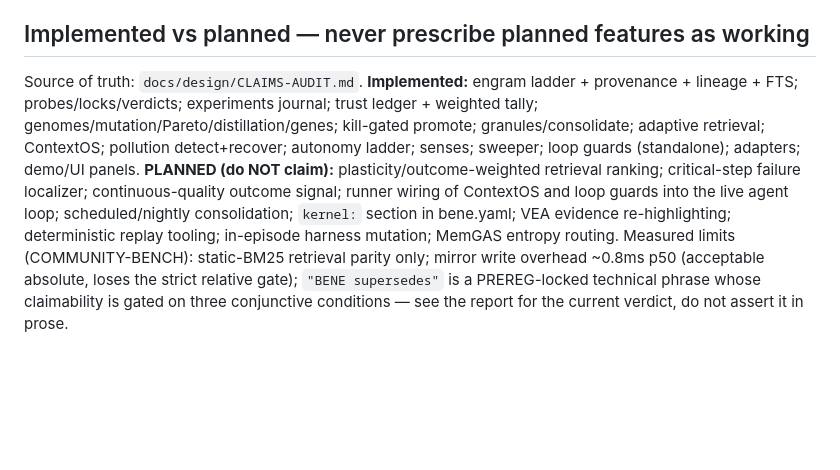
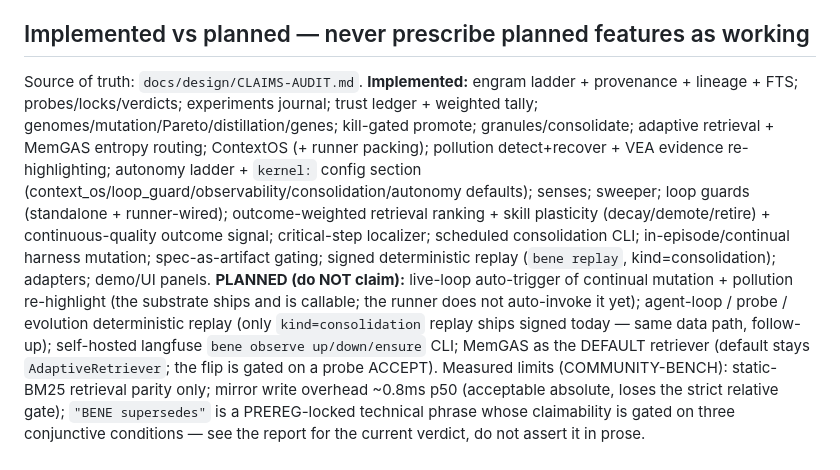
Before and after one commit to EdwardTang/bene-site, a Markdown page: site/SKILL.md, the part around the change. Drawn GitHub-style; blank space fills up the shorter version.

```diff
--- a/site/SKILL.md
+++ b/site/SKILL.md
@@ -280,8 +280,8 @@ Exception rule: when any step fails, ANNOUNCE the failure and apply the table ro
 
 ## Implemented vs planned — never prescribe planned features as working
 
-Source of truth: `docs/design/CLAIMS-AUDIT.md`. **Implemented:** engram ladder + provenance + lineage + FTS; probes/locks/verdicts; experiments journal; trust ledger + weighted tally; genomes/mutation/Pareto/distillation/genes; kill-gated promote; granules/consolidate; adaptive retrieval; ContextOS; pollution detect+recover; autonomy ladder; senses; sweeper; loop guards (standalone); adapters; demo/UI panels.
-**PLANNED (do NOT claim):** plasticity/outcome-weighted retrieval ranking; critical-step failure localizer; continuous-quality outcome signal; runner wiring of ContextOS and loop guards into the live agent loop; scheduled/nightly consolidation; `kernel:` section in bene.yaml; VEA evidence re-highlighting; deterministic replay tooling; in-episode harness mutation; MemGAS entropy routing.
+Source of truth: `docs/design/CLAIMS-AUDIT.md`. **Implemented:** engram ladder + provenance + lineage + FTS; probes/locks/verdicts; experiments journal; trust ledger + weighted tally; genomes/mutation/Pareto/distillation/genes; kill-gated promote; granules/consolidate; adaptive retrieval + MemGAS entropy routing; ContextOS (+ runner packing); pollution detect+recover + VEA evidence re-highlighting; autonomy ladder + `kernel:` config section (context_os/loop_guard/observability/consolidation/autonomy defaults); senses; sweeper; loop guards (standalone + runner-wired); outcome-weighted retrieval ranking + skill plasticity (decay/demote/retire) + continuous-quality outcome signal; critical-step localizer; scheduled consolidation CLI; in-episode/continual harness mutation; spec-as-artifact gating; signed deterministic replay (`bene replay`, kind=consolidation); adapters; demo/UI panels.
+**PLANNED (do NOT claim):** live-loop auto-trigger of continual mutation + pollution re-highlight (the substrate ships and is callable; the runner does not auto-invoke it yet); agent-loop / probe / evolution deterministic replay (only `kind=consolidation` replay ships signed today — same data path, follow-up); self-hosted langfuse `bene observe up/down/ensure` CLI; MemGAS as the DEFAULT retriever (default stays `AdaptiveRetriever`; the flip is gated on a probe ACCEPT).
 Measured limits (COMMUNITY-BENCH): static-BM25 retrieval parity only; mirror write overhead ~0.8ms p50 (acceptable absolute, loses the strict relative gate); `"BENE supersedes"` is a PREREG-locked technical phrase whose claimability is gated on three conjunctive conditions — see the report for the current verdict, do not assert it in prose.
 
 ## Do NOT (blacklist)
```
Also changed, not shown: SKILL.md (+2 -2 lines).
